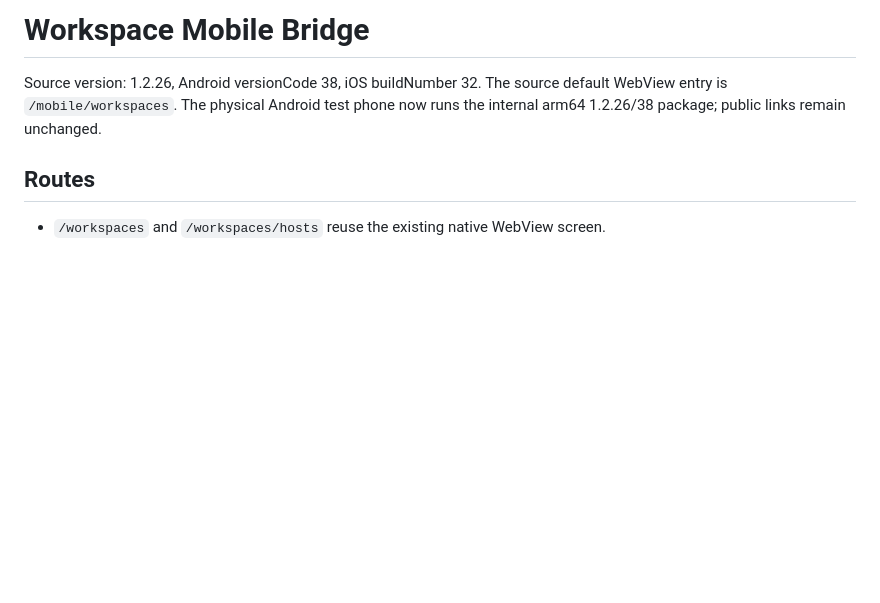
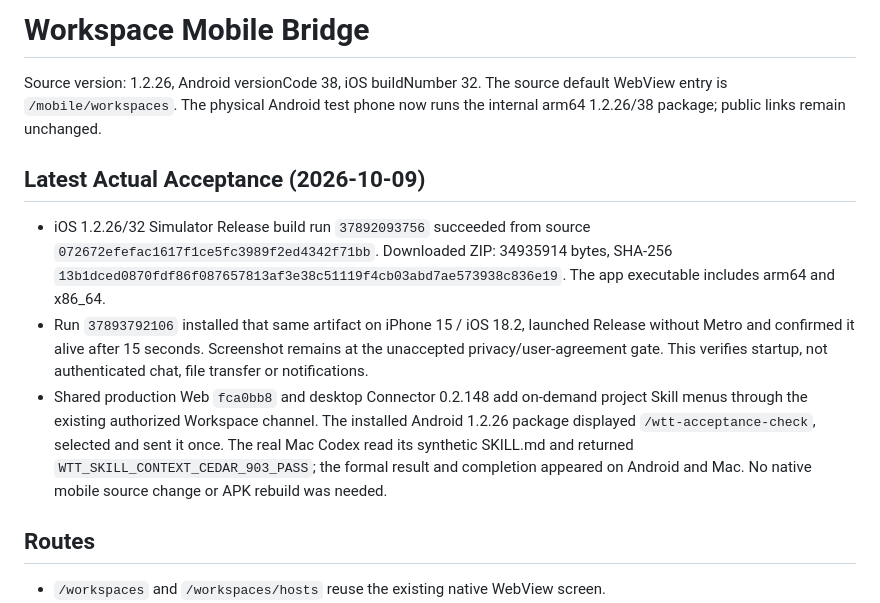
Before and after one commit to cecwxf/wtt-android, a Markdown page: MOBILE_WORKSPACE_BRIDGE.md, the part around the change. Rendered like a GitHub page; blank space fills up the shorter version.

Commit message:
Record actual iOS 1.2.26 startup and Android project skill results

```diff
--- a/MOBILE_WORKSPACE_BRIDGE.md
+++ b/MOBILE_WORKSPACE_BRIDGE.md
@@ -3,6 +3,24 @@
 Source version: 1.2.26, Android versionCode 38, iOS buildNumber 32.
 The source default WebView entry is `/mobile/workspaces`. The physical Android
 test phone now runs the internal arm64 1.2.26/38 package; public links remain unchanged.
+
+## Latest Actual Acceptance (2026-10-09)
+
+- iOS 1.2.26/32 Simulator Release build run `37892093756` succeeded from
+  source `072672efefac1617f1ce5fc3989f2ed4342f71bb`. Downloaded ZIP: 34935914
+  bytes, SHA-256 `13b1dced0870fdf86f087657813af3e38c51119f4cb03abd7ae573938c836e19`.
+  The app executable includes arm64 and x86_64.
+- Run `37893792106` installed that same artifact on iPhone 15 / iOS 18.2,
+  launched Release without Metro and confirmed it alive after 15 seconds.
+  Screenshot remains at the unaccepted privacy/user-agreement gate.
+  This verifies startup, not authenticated chat, file transfer or notifications.
+- Shared production Web `fca0bb8` and desktop Connector 0.2.148 add on-demand
+  project Skill menus through the existing authorized Workspace channel.
+  The installed Android 1.2.26 package displayed `/wtt-acceptance-check`, selected
+  and sent it once. The real Mac Codex read its synthetic SKILL.md and returned
+  `WTT_SKILL_CONTEXT_CEDAR_903_PASS`; the formal result and completion appeared
+  on Android and Mac. No native mobile source change or APK rebuild was needed.
+
 
 ## Routes
 
```
